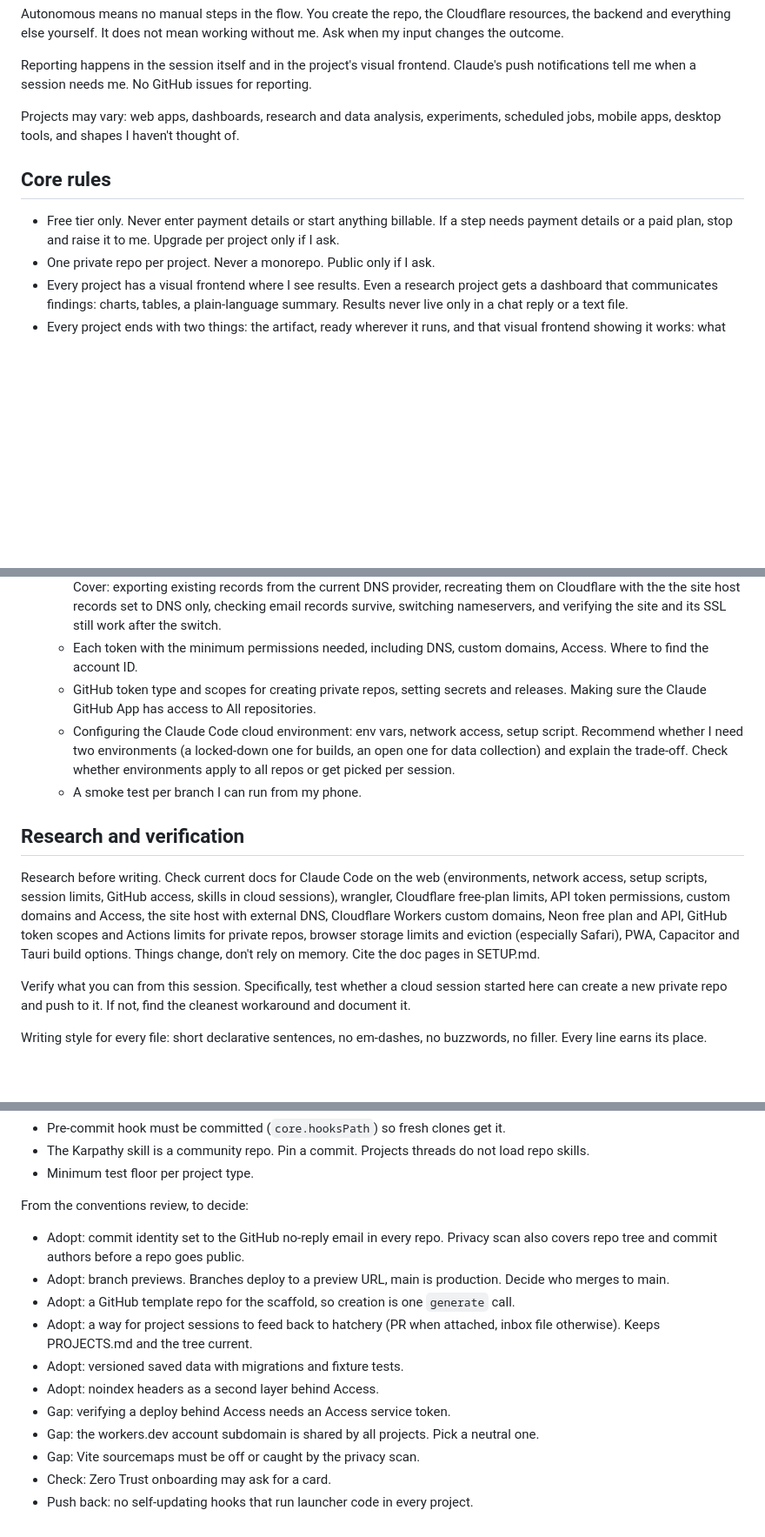
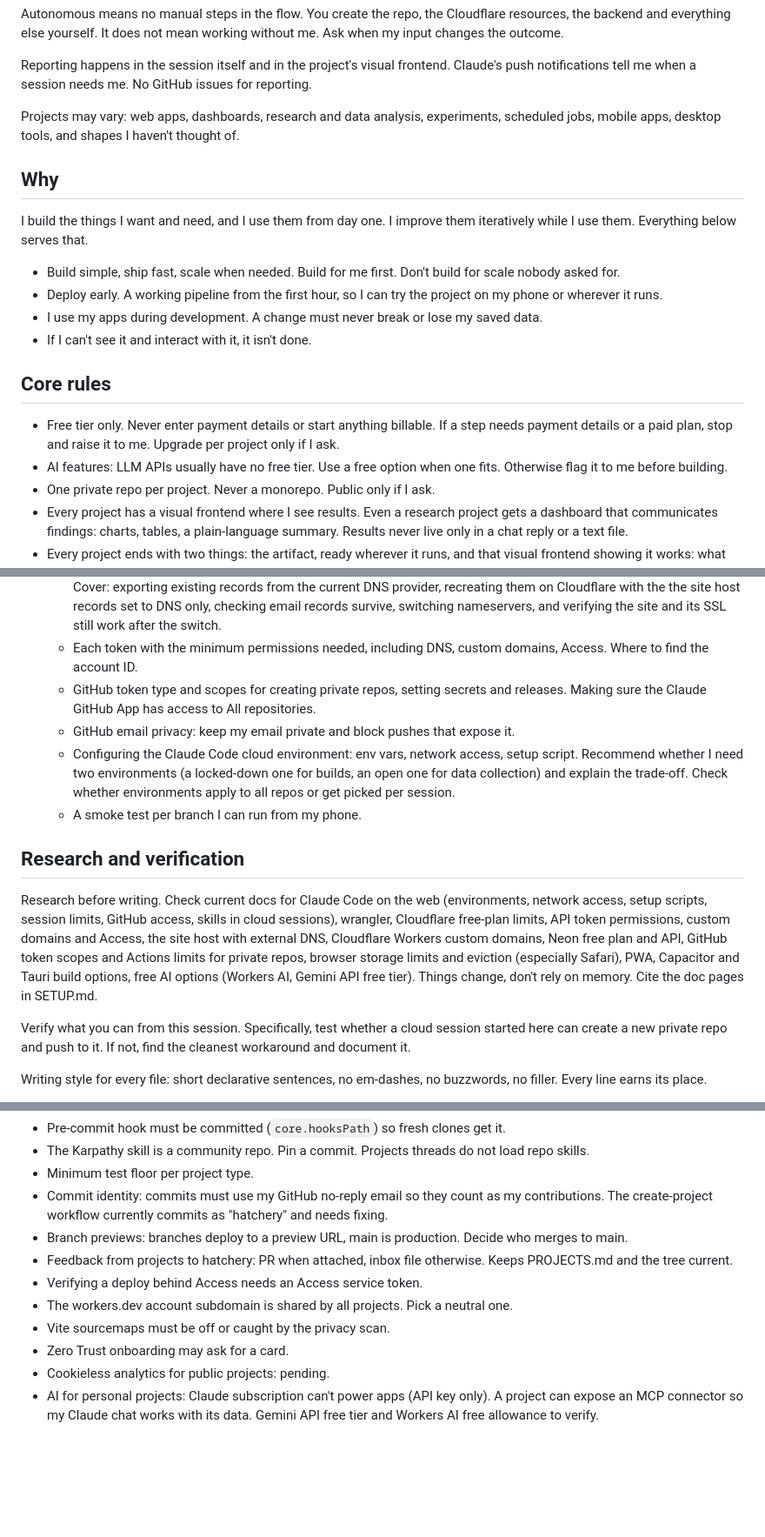
Before and after one commit to yuvalginor/hatchery, a Markdown page: PROMPT.md, 3 parts joined by grey strips. Shown at 87% size. Drawn GitHub-style; blank space fills up the shorter version.

Commit message:
Fold decisions into brief: why section, data preservation, sync, AI
Co-Authored-By: Claude Opus 5.5 <noreply@anthropic.com>

```diff
--- a/PROMPT.md
+++ b/PROMPT.md
@@ -12,9 +12,19 @@ Reporting happens in the session itself and in the project's visual frontend. Cl
 
 Projects may vary: web apps, dashboards, research and data analysis, experiments, scheduled jobs, mobile apps, desktop tools, and shapes I haven't thought of.
 
+## Why
+
+I build the things I want and need, and I use them from day one. I improve them iteratively while I use them. Everything below serves that.
+
+- Build simple, ship fast, scale when needed. Build for me first. Don't build for scale nobody asked for.
+- Deploy early. A working pipeline from the first hour, so I can try the project on my phone or wherever it runs.
+- I use my apps during development. A change must never break or lose my saved data.
+- If I can't see it and interact with it, it isn't done.
+
 ## Core rules
 
 - Free tier only. Never enter payment details or start anything billable. If a step needs payment details or a paid plan, stop and raise it to me. Upgrade per project only if I ask.
+- AI features: LLM APIs usually have no free tier. Use a free option when one fits. Otherwise flag it to me before building.
 - One private repo per project. Never a monorepo. Public only if I ask.
 - Every project has a visual frontend where I see results. Even a research project gets a dashboard that communicates findings: charts, tables, a plain-language summary. Results never live only in a chat reply or a text file.
 - Every project ends with two things: the artifact, ready wherever it runs, and that visual frontend showing it works: what was built, how it was verified, screenshots where relevant, how to run it. Define both before building.
@@ -67,12 +87,13 @@ When a project fits no branch: pick the closest branch, explain the choice in DE
    - Moving example.com DNS to Cloudflare without touching the site. It is hosted elsewhere and should stay there. Cover: exporting existing records from the current DNS provider, recreating them on Cloudflare with the the site host records set to DNS only, checking email records survive, switching nameservers, and verifying the site and its SSL still work after the switch.
    - Each token with the minimum permissions needed, including DNS, custom domains, Access. Where to find the account ID.
    - GitHub token type and scopes for creating private repos, setting secrets and releases. Making sure the Claude GitHub App has access to All repositories.
+   - GitHub email privacy: keep my email private and block pushes that expose it.
    - Configuring the Claude Code cloud environment: env vars, network access, setup script. Recommend whether I need two environments (a locked-down one for builds, an open one for data collection) and explain the trade-off. Check whether environments apply to all repos or get picked per session.
    - A smoke test per branch I can run from my phone.
 
 ## Research and verification
 
-Research before writing. Check current docs for Claude Code on the web (environments, network access, setup scripts, session limits, GitHub access, skills in cloud sessions), wrangler, Cloudflare free-plan limits, API token permissions, custom domains and Access, the site host with external DNS, Cloudflare Workers custom domains, Neon free plan and API, GitHub token scopes and Actions limits for private repos, browser storage limits and eviction (especially Safari), PWA, Capacitor and Tauri build options. Things change, don't rely on memory. Cite the doc pages in SETUP.md.
+Research before writing. Check current docs for Claude Code on the web (environments, network access, setup scripts, session limits, GitHub access, skills in cloud sessions), wrangler, Cloudflare free-plan limits, API token permissions, custom domains and Access, the site host with external DNS, Cloudflare Workers custom domains, Neon free plan and API, GitHub token scopes and Actions limits for private repos, browser storage limits and eviction (especially Safari), PWA, Capacitor and Tauri build options, free AI options (Workers AI, Gemini API free tier). Things change, don't rely on memory. Cite the doc pages in SETUP.md.
 
 Verify what you can from this session. Specifically, test whether a cloud session started here can create a new private repo and push to it. If not, find the cleanest workaround and document it.
 
@@ -97,16 +118,12 @@ When done, give me a short summary and point me to SETUP.md.
 - Pre-commit hook must be committed (`core.hooksPath`) so fresh clones get it.
 - The Karpathy skill is a community repo. Pin a commit. Projects threads do not load repo skills.
 - Minimum test floor per project type.
-
-From the conventions review, to decide:
-- Adopt: commit identity set to the GitHub no-reply email in every repo. Privacy scan also covers repo tree and commit authors before a repo goes public.
-- Adopt: branch previews. Branches deploy to a preview URL, main is production. Decide who merges to main.
-- Adopt: a GitHub template repo for the scaffold, so creation is one `generate` call.
-- Adopt: a way for project sessions to feed back to hatchery (PR when attached, inbox file otherwise). Keeps PROJECTS.md and the tree current.
-- Adopt: versioned saved data with migrations and fixture tests.
-- Adopt: noindex headers as a second layer behind Access.
-- Gap: verifying a deploy behind Access needs an Access service token.
-- Gap: the workers.dev account subdomain is shared by all projects. Pick a neutral one.
-- Gap: Vite sourcemaps must be off or caught by the privacy scan.
-- Check: Zero Trust onboarding may ask for a card.
-- Push back: no self-updating hooks that run launcher code in every project.
+- Commit identity: commits must use my GitHub no-reply email so they count as my contributions. The create-project workflow currently commits as "hatchery" and needs fixing.
+- Branch previews: branches deploy to a preview URL, main is production. Decide who merges to main.
+- Feedback from projects to hatchery: PR when attached, inbox file otherwise. Keeps PROJECTS.md and the tree current.
+- Verifying a deploy behind Access needs an Access service token.
+- The workers.dev account subdomain is shared by all projects. Pick a neutral one.
+- Vite sourcemaps must be off or caught by the privacy scan.
+- Zero Trust onboarding may ask for a card.
+- Cookieless analytics for public projects: pending.
+- AI for personal projects: Claude subscription can't power apps (API key only). A project can expose an MCP connector so my Claude chat works with its data. Gemini API free tier and Workers AI free allowance to verify.
```
Also changed, not shown: other parts of PROMPT.md (+16 -6 lines).
